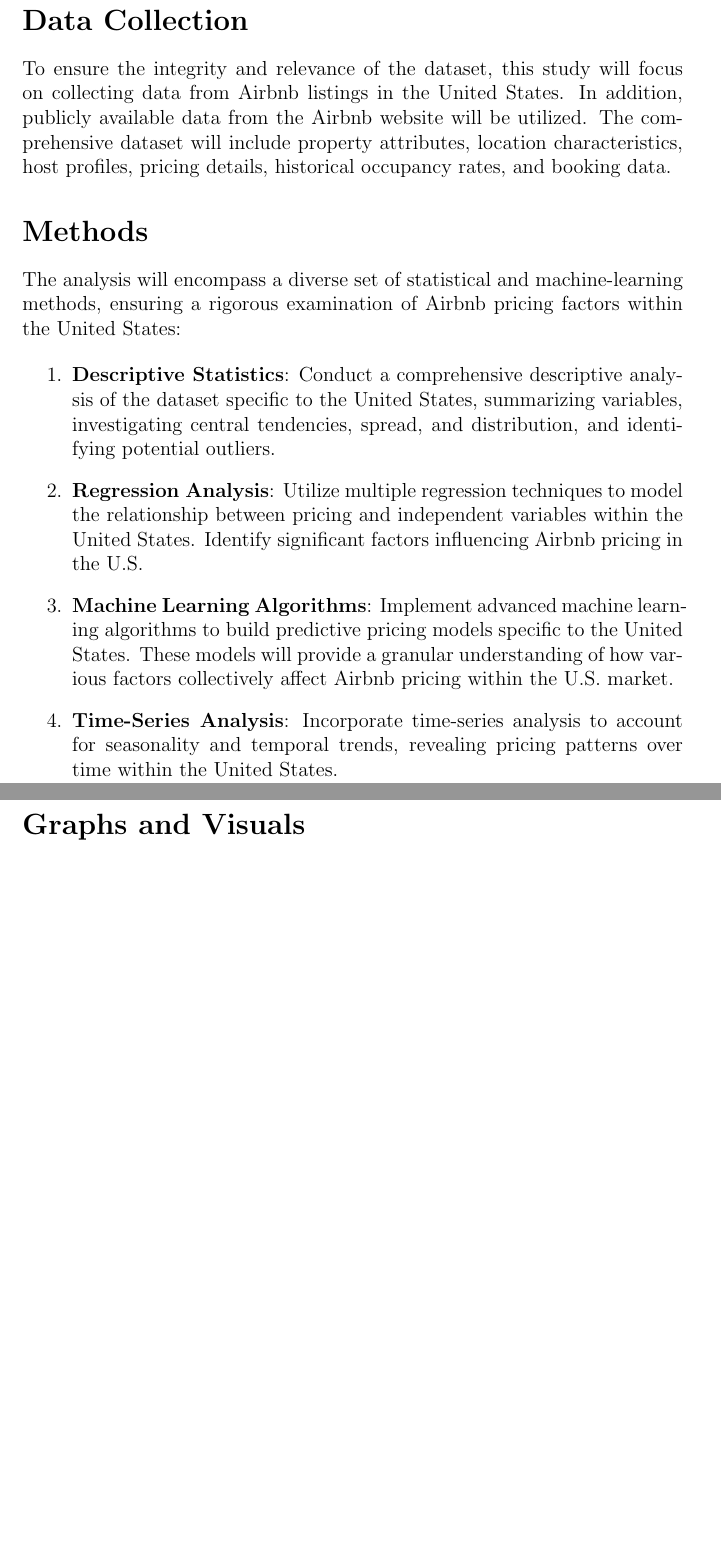
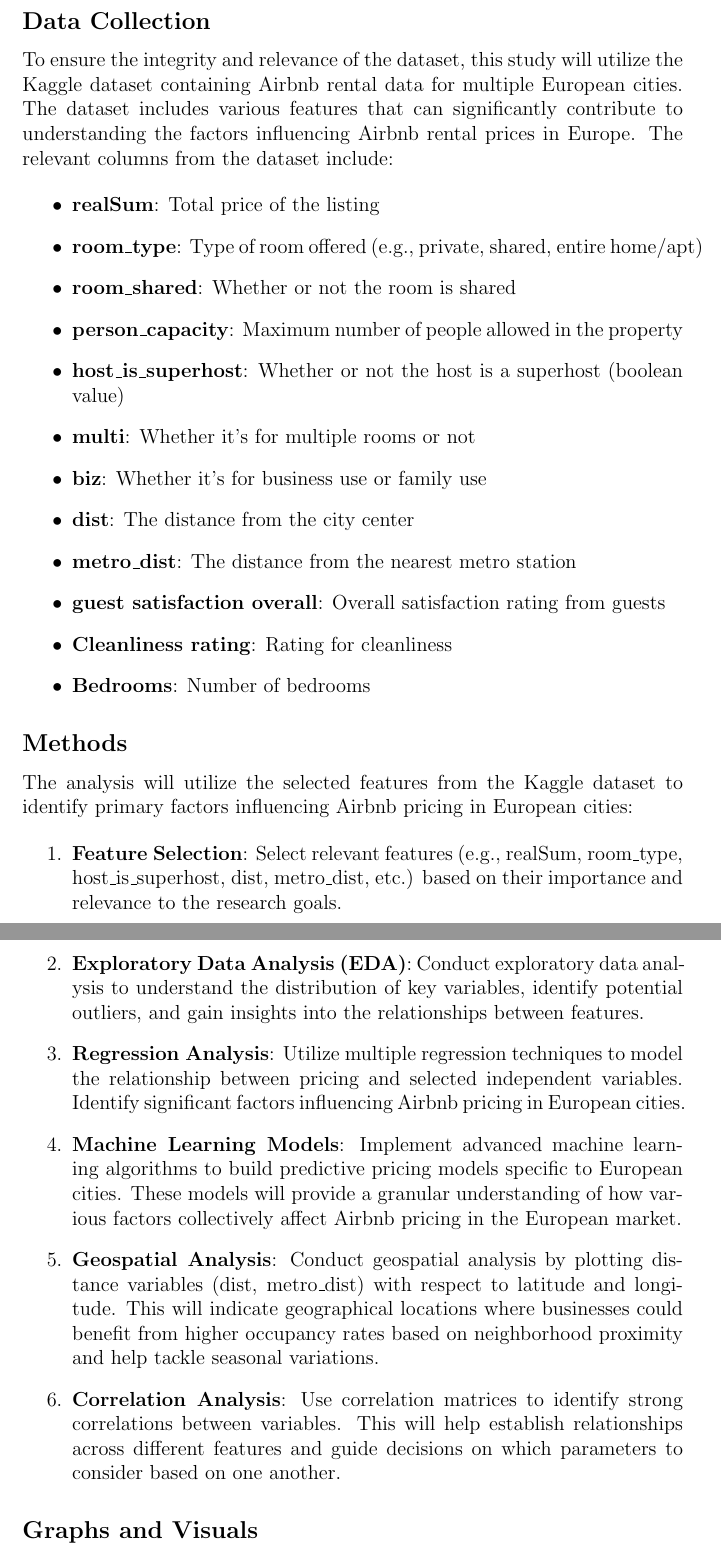
Before and after one commit to statds/course-paper-or-presentation-ConnorLin9, a LaTeX document (First Draft/FirstDraft.tex): two parts of pages 3 and 4 of 5, joined at a grey line, cut so that both start at the same text, the shorter picture padded with empty space. Compiled offline with pdfLaTeX.

Commit message:
Update text for the first draft
Changed the focus towards European cities rather than the US and added information regarding the dataset that will be used

```diff
--- a/First Draft/FirstDraft.tex
+++ b/First Draft/FirstDraft.tex
@@ -6,5 +6,5 @@
 
 \begin{document}
 
-\title{Analysis of Airbnb Pricing Factors in the United States}
+\title{Analysis of Airbnb Rental Prices in European Cities}
 \author{Thomas Lin\\
@@ -31,17 +35,33 @@
 \end{enumerate}
 
-\section*{Data Collection}
-To ensure the integrity and relevance of the dataset, this study will focus on collecting data from Airbnb listings in the United States. In addition, publicly available data from the Airbnb website will be utilized. The comprehensive dataset will include property attributes, location characteristics, host profiles, pricing details, historical occupancy rates, and booking data.
+\subsection*{Data Collection}
+To ensure the integrity and relevance of the dataset, this study will utilize the Kaggle dataset containing Airbnb rental data for multiple European cities. The dataset includes various features that can significantly contribute to understanding the factors influencing Airbnb rental prices in Europe. The relevant columns from the dataset include:
 
-\section*{Methods}
-The analysis will encompass a diverse set of statistical and machine-learning methods, ensuring a rigorous examination of Airbnb pricing factors within the United States:
+\begin{itemize}
+  \item \textbf{realSum}: Total price of the listing
+  \item \textbf{room\_type}: Type of room offered (e.g., private, shared, entire home/apt)
+  \item \textbf{room\_shared}: Whether or not the room is shared
+  \item \textbf{person\_capacity}: Maximum number of people allowed in the property
+  \item \textbf{host\_is\_superhost}: Whether or not the host is a superhost (boolean value)
+  \item \textbf{multi}: Whether it's for multiple rooms or not
+  \item \textbf{biz}: Whether it's for business use or family use
+  \item \textbf{dist}: The distance from the city center
+  \item \textbf{metro\_dist}: The distance from the nearest metro station
+  \item \textbf{guest satisfaction overall}: Overall satisfaction rating from guests
+  \item \textbf{Cleanliness rating}: Rating for cleanliness
+  \item \textbf{Bedrooms}: Number of bedrooms
+\end{itemize}
+
+\subsection*{Methods}
+The analysis will utilize the selected features from the Kaggle dataset to identify primary factors influencing Airbnb pricing in European cities:
 
 \begin{enumerate}
-  \item \textbf{Descriptive Statistics}: Conduct a comprehensive descriptive analysis of the dataset specific to the United States, summarizing variables, investigating central tendencies, spread, and distribution, and identifying potential outliers.
-  \item \textbf{Regression Analysis}: Utilize multiple regression techniques to model the relationship between pricing and independent variables within the United States. Identify significant factors influencing Airbnb pricing in the U.S.
-  \item \textbf{Machine Learning Algorithms}: Implement advanced machine learning algorithms to build predictive pricing models specific to the United States. These models will provide a granular understanding of how various factors collectively affect Airbnb pricing within the U.S. market.
-  \item \textbf{Time-Series Analysis}: Incorporate time-series analysis to account for seasonality and temporal trends, revealing pricing patterns over time within the United States.
+  \item \textbf{Feature Selection}: Select relevant features (e.g., realSum, room\_type, host\_is\_superhost, dist, metro\_dist, etc.) based on their importance and relevance to the research goals.
+  \item \textbf{Exploratory Data Analysis (EDA)}: Conduct exploratory data analysis to understand the distribution of key variables, identify potential outliers, and gain insights into the relationships between features.
+  \item \textbf{Regression Analysis}: Utilize multiple regression techniques to model the relationship between pricing and selected independent variables. Identify significant factors influencing Airbnb pricing in European cities.
+  \item \textbf{Machine Learning Models}: Implement advanced machine learning algorithms to build predictive pricing models specific to European cities. These models will provide a granular understanding of how various factors collectively affect Airbnb pricing in the European market.
+  \item \textbf{Geospatial Analysis}: Conduct geospatial analysis by plotting distance variables (dist, metro\_dist) with respect to latitude and longitude. This will indicate geographical locations where businesses could benefit from higher occupancy rates based on neighborhood proximity and help tackle seasonal variations.
+  \item \textbf{Correlation Analysis}: Use correlation matrices to identify strong correlations between variables. This will help establish relationships across different features and guide decisions on which parameters to consider based on one another.
 \end{enumerate}
 
-\section*{Graphs and Visuals}
-RStudio will be employed to create compelling data visualizations specific to the United States, enhancing the presentation of results. Visualizations, including scatter plots, histograms, and time series plots, will serve as valuable tools for conveying complex information in a user-friendly manner within the U.S. context.
+\subsection*{Graphs and Visuals}
```
Also changed, not shown: First Draft/FirstDraft.tex (54 more changed lines).
